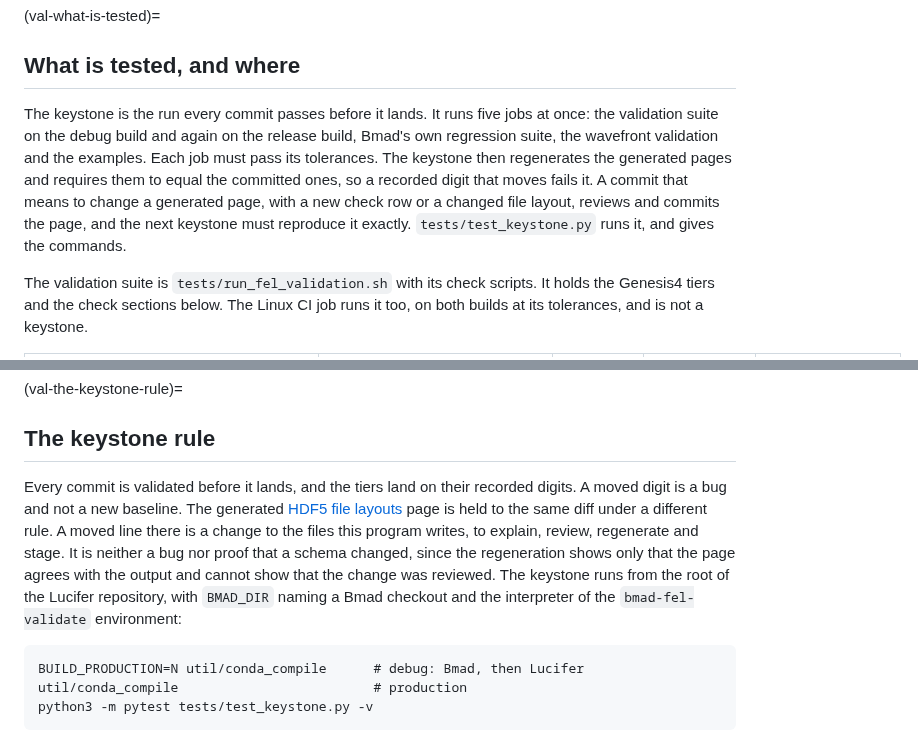
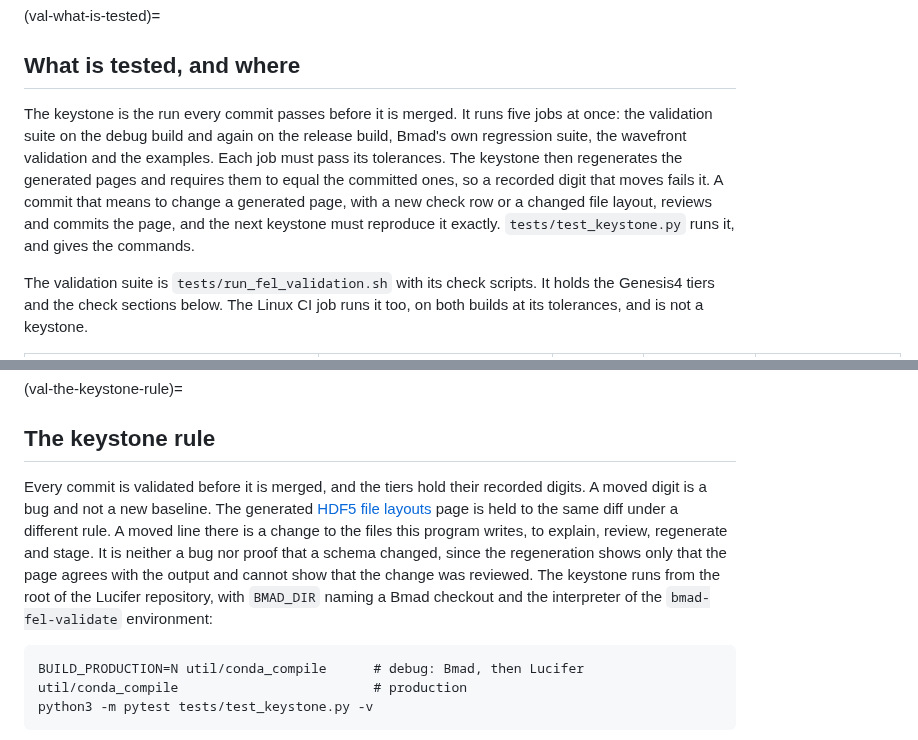
Before and after one commit to ChristopherMayes/lucifer, a Markdown page: docs/validation.md, 2 parts joined by grey strips. Rendered like a GitHub page.

Commit message:
A commit is merged, in validation.md and the guide.
docs/validation.md's keystone sentences said a commit lands, the
last two uses of the word in that sense in the tree. docs/user-guide.md
says a pull request's description is the content of the changelog
entry set in paragraphs and bullets, which is how the descriptions
are written since pull request 3.

Co-Authored-By: Claude Fable 5.1 <noreply@anthropic.com>

````diff
--- a/docs/validation.md
+++ b/docs/validation.md
@@ -7,7 +7,7 @@ The physics itself is the manual, [`fel-physics.md`](fel-physics.md): every equa
 (val-what-is-tested)=
 ## What is tested, and where
 
-The keystone is the run every commit passes before it lands. It runs five jobs at once: the validation suite on the debug build and again on the release build, Bmad's own regression suite, the wavefront validation and the examples. Each job must pass its tolerances. The keystone then regenerates the generated pages and requires them to equal the committed ones, so a recorded digit that moves fails it. A commit that means to change a generated page, with a new check row or a changed file layout, reviews and commits the page, and the next keystone must reproduce it exactly. `tests/test_keystone.py` runs it, and [](#val-the-keystone-rule) gives the commands.
+The keystone is the run every commit passes before it is merged. It runs five jobs at once: the validation suite on the debug build and again on the release build, Bmad's own regression suite, the wavefront validation and the examples. Each job must pass its tolerances. The keystone then regenerates the generated pages and requires them to equal the committed ones, so a recorded digit that moves fails it. A commit that means to change a generated page, with a new check row or a changed file layout, reviews and commits the page, and the next keystone must reproduce it exactly. `tests/test_keystone.py` runs it, and [](#val-the-keystone-rule) gives the commands.
 
 The validation suite is `tests/run_fel_validation.sh` with its check scripts. It holds the Genesis4 tiers and the check sections below. The Linux CI job runs it too, on both builds at its tolerances, and is not a keystone.
 
@@ -28,7 +28,7 @@ The Linux CI job builds both configurations, each in a job of its own on its own
 (val-the-keystone-rule)=
 ## The keystone rule
 
-Every commit is validated before it lands, and the tiers land on their recorded digits. A moved digit is a bug and not a new baseline. The generated [HDF5 file layouts](generated/layouts.md) page is held to the same diff under a different rule. A moved line there is a change to the files this program writes, to explain, review, regenerate and stage. It is neither a bug nor proof that a schema changed, since the regeneration shows only that the page agrees with the output and cannot show that the change was reviewed. The keystone runs from the root of the Lucifer repository, with `BMAD_DIR` naming a Bmad checkout and the interpreter of the `bmad-fel-validate` environment:
+Every commit is validated before it is merged, and the tiers hold their recorded digits. A moved digit is a bug and not a new baseline. The generated [HDF5 file layouts](generated/layouts.md) page is held to the same diff under a different rule. A moved line there is a change to the files this program writes, to explain, review, regenerate and stage. It is neither a bug nor proof that a schema changed, since the regeneration shows only that the page agrees with the output and cannot show that the change was reviewed. The keystone runs from the root of the Lucifer repository, with `BMAD_DIR` naming a Bmad checkout and the interpreter of the `bmad-fel-validate` environment:
 
 ```
 BUILD_PRODUCTION=N util/conda_compile      # debug: Bmad, then Lucifer
````
Also changed, not shown: docs/user-guide.md (+1 -1 lines).
